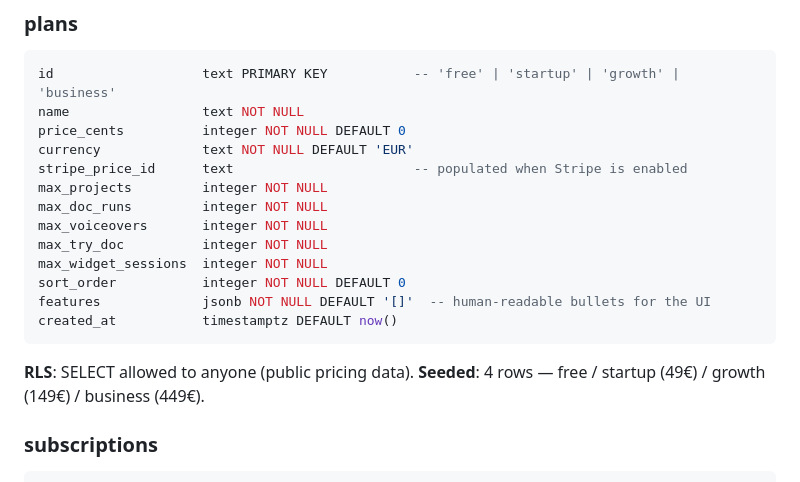
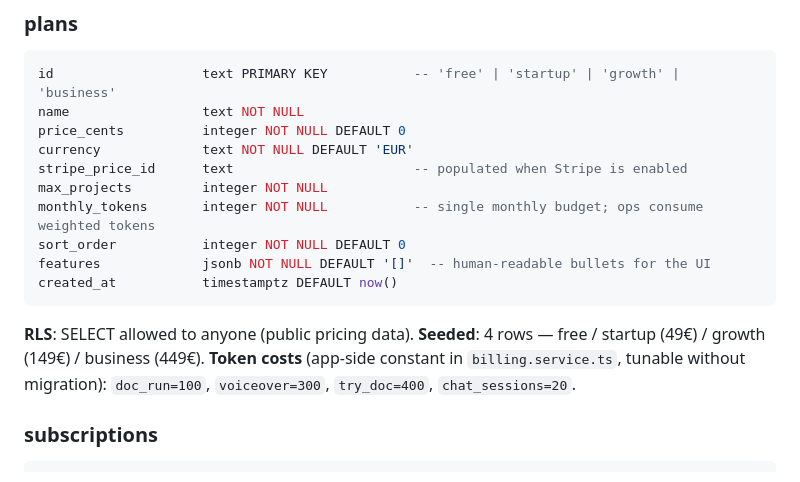
Before and after one commit to tristansimon1234/aidoc, a Markdown page: docs/DATABASE.md, the part around the change. Rendered like a GitHub page.

Commit message:
docs: fix plans schema in DATABASE.md to match 000005 migration

````diff
--- a/docs/DATABASE.md
+++ b/docs/DATABASE.md
@@ -112,16 +112,15 @@ price_cents          integer NOT NULL DEFAULT 0
 currency             text NOT NULL DEFAULT 'EUR'
 stripe_price_id      text                       -- populated when Stripe is enabled
 max_projects         integer NOT NULL
-max_doc_runs         integer NOT NULL
-max_voiceovers       integer NOT NULL
-max_try_doc          integer NOT NULL
-max_widget_sessions  integer NOT NULL
+monthly_tokens       integer NOT NULL           -- single monthly budget; ops consume weighted tokens
 sort_order           integer NOT NULL DEFAULT 0
 features             jsonb NOT NULL DEFAULT '[]'  -- human-readable bullets for the UI
 created_at           timestamptz DEFAULT now()
 ```
 **RLS**: SELECT allowed to anyone (public pricing data).
 **Seeded**: 4 rows — free / startup (49€) / growth (149€) / business (449€).
+**Token costs** (app-side constant in `billing.service.ts`, tunable without migration):
+`doc_run=100`, `voiceover=300`, `try_doc=400`, `chat_sessions=20`.
 
 ### subscriptions
 ```sql
````
